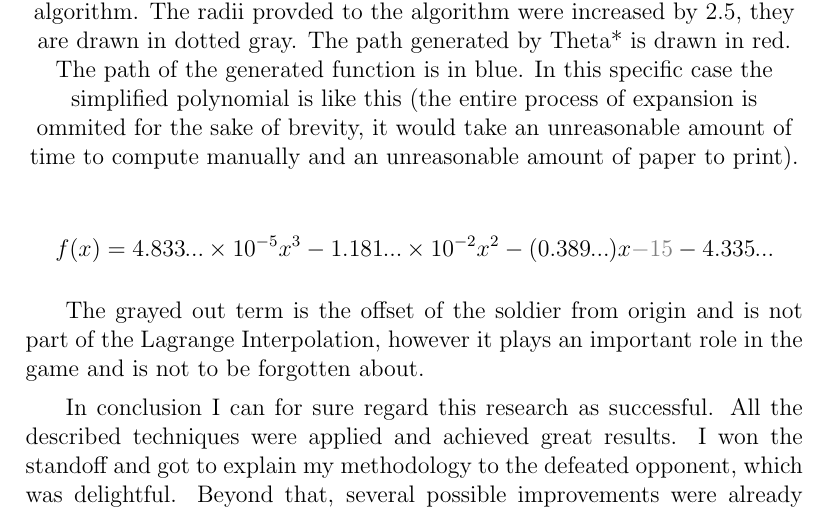
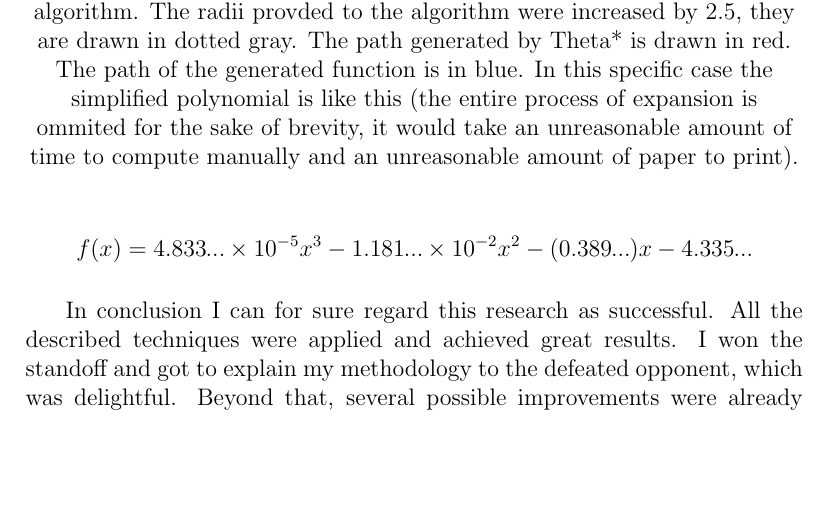
Before and after one commit to Kittenlover229/IB-Math-HL-IA-Research, a LaTeX document (main.tex): part of page 9 of 10, cut so that both start at the same text, the shorter picture padded with empty space. Compiled offline with pdfLaTeX.

Commit message:
Remove a reduntant term

```diff
--- a/main.tex
+++ b/main.tex
@@ -385,11 +385,7 @@ of time to compute manually and an unreasonable amount of paper to print).
 % smaller dots
 \newcommand\smalldots{\makebox[0.75em][c]{.\hfil.\hfil.}}
 
-$$f(x) = 4.833\smalldots \times 10^{-5} x^3- 1.181\smalldots{} \times 10^{-2} x^2 - (0.389\smalldots{}) x \textcolor{gray}{- 15} - 4.335\smalldots$$
-
-The grayed out term is the offset of the soldier from origin and is not part of the
-Lagrange Interpolation, however it plays an important role in the game and
-is not to be forgotten about.
+$$f(x) = 4.833\smalldots \times 10^{-5} x^3- 1.181\smalldots{} \times 10^{-2} x^2 - (0.389\smalldots{}) x - 4.335\smalldots$$
 
 In conclusion I can for sure regard this research as successful. All the
 described techniques were applied and achieved great results. I won the
```
Also changed, not shown: 1 other file.
